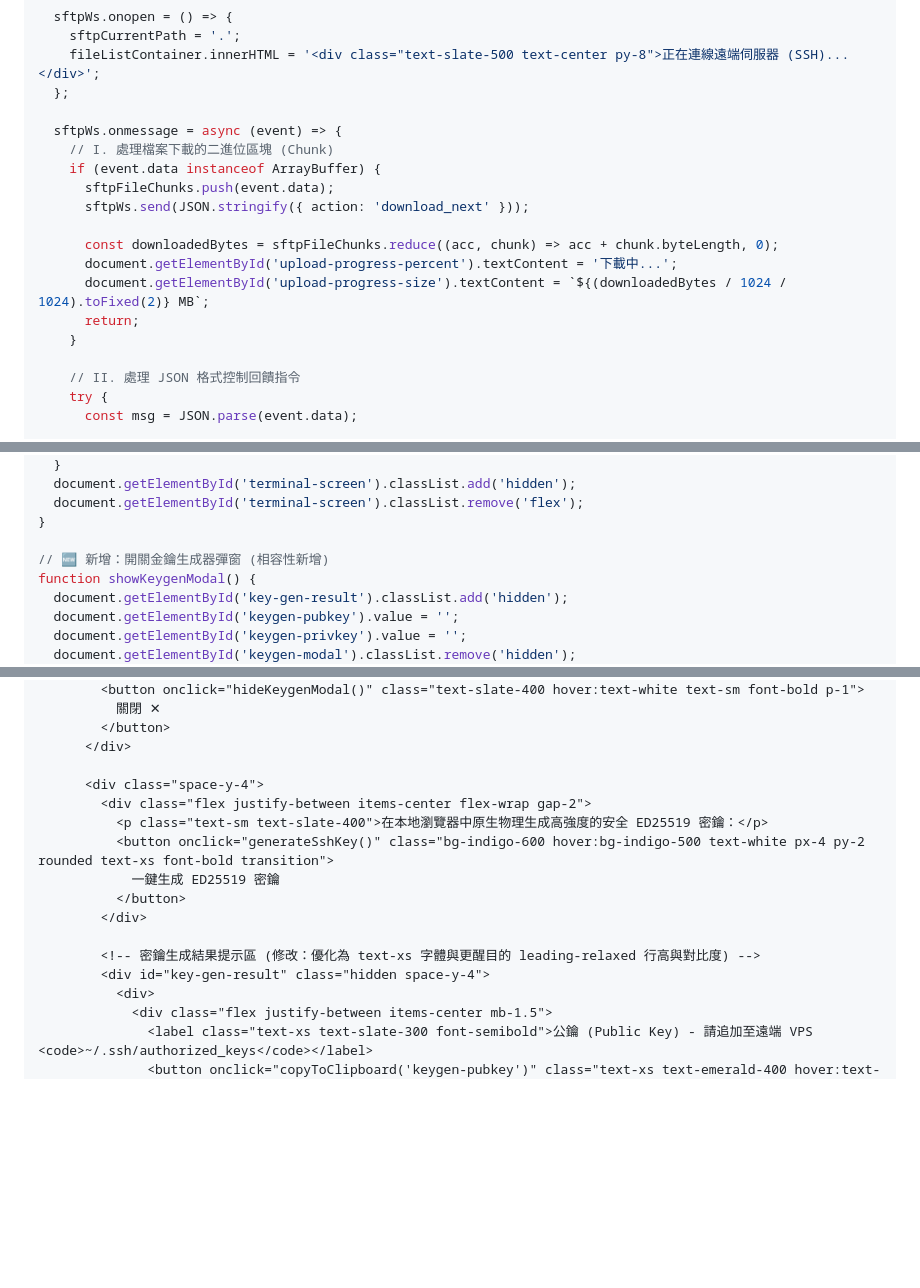
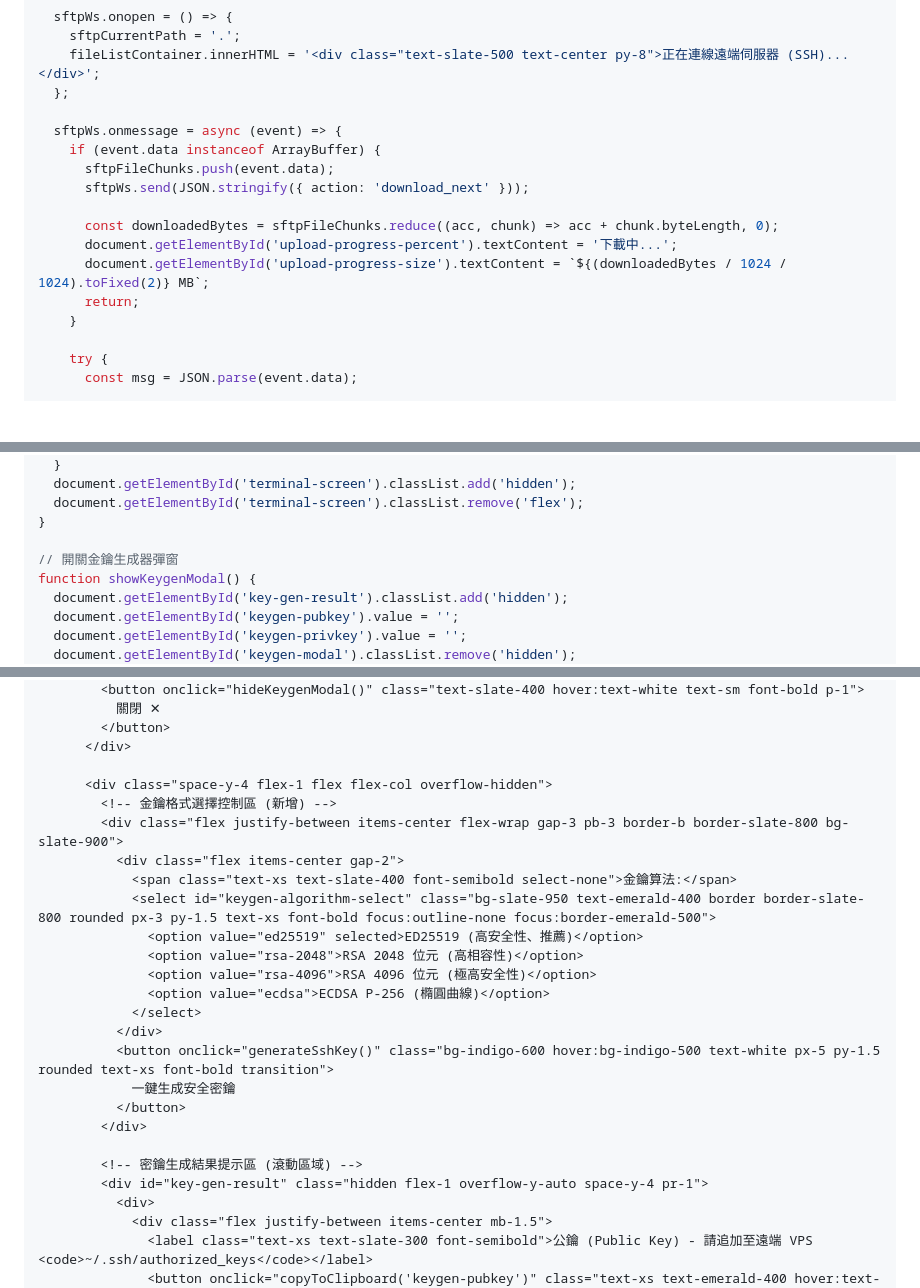
Before and after one commit to sammy0101/cf-webssh, a Markdown page: combined_project_code.md, 3 parts joined by grey strips. Drawn GitHub-style; blank space fills up the shorter version.

```diff
--- a/combined_project_code.md
+++ b/combined_project_code.md
@@ -1507,7 +1506,6 @@ function connectSftpWebSocket() {
   };
 
   sftpWs.onmessage = async (event) => {
-    // I. 處理檔案下載的二進位區塊 (Chunk)
     if (event.data instanceof ArrayBuffer) {
       sftpFileChunks.push(event.data);
       sftpWs.send(JSON.stringify({ action: 'download_next' }));
@@ -1518,7 +1516,6 @@ function connectSftpWebSocket() {
       return;
     }
 
-    // II. 處理 JSON 格式控制回饋指令
     try {
       const msg = JSON.parse(event.data);
 
@@ -2187,7 +2308,7 @@ function closeTerminal() {
   document.getElementById('terminal-screen').classList.remove('flex');
 }
 
-// 🆕 新增：開關金鑰生成器彈窗 (相容性新增)
+// 開關金鑰生成器彈窗
 function showKeygenModal() {
   document.getElementById('key-gen-result').classList.add('hidden');
   document.getElementById('keygen-pubkey').value = '';
@@ -2379,16 +2500,25 @@ function hideKeygenModal() {
         </button>
       </div>
 
-      <div class="space-y-4">
-        <div class="flex justify-between items-center flex-wrap gap-2">
-          <p class="text-sm text-slate-400">在本地瀏覽器中原生物理生成高強度的安全 ED25519 密鑰：</p>
-          <button onclick="generateSshKey()" class="bg-indigo-600 hover:bg-indigo-500 text-white px-4 py-2 rounded text-xs font-bold transition">
-            一鍵生成 ED25519 密鑰
+      <div class="space-y-4 flex-1 flex flex-col overflow-hidden">
+        <!-- 金鑰格式選擇控制區 (新增) -->
+        <div class="flex justify-between items-center flex-wrap gap-3 pb-3 border-b border-slate-800 bg-slate-900">
+          <div class="flex items-center gap-2">
+            <span class="text-xs text-slate-400 font-semibold select-none">金鑰算法:</span>
+            <select id="keygen-algorithm-select" class="bg-slate-950 text-emerald-400 border border-slate-800 rounded px-3 py-1.5 text-xs font-bold focus:outline-none focus:border-emerald-500">
+              <option value="ed25519" selected>ED25519 (高安全性、推薦)</option>
+              <option value="rsa-2048">RSA 2048 位元 (高相容性)</option>
+              <option value="rsa-4096">RSA 4096 位元 (極高安全性)</option>
+              <option value="ecdsa">ECDSA P-256 (橢圓曲線)</option>
+            </select>
+          </div>
+          <button onclick="generateSshKey()" class="bg-indigo-600 hover:bg-indigo-500 text-white px-5 py-1.5 rounded text-xs font-bold transition">
+            一鍵生成安全密鑰
           </button>
         </div>
 
-        <!-- 密鑰生成結果提示區 (修改：優化為 text-xs 字體與更醒目的 leading-relaxed 行高與對比度) -->
-        <div id="key-gen-result" class="hidden space-y-4">
+        <!-- 密鑰生成結果提示區 (滾動區域) -->
+        <div id="key-gen-result" class="hidden flex-1 overflow-y-auto space-y-4 pr-1">
           <div>
             <div class="flex justify-between items-center mb-1.5">
               <label class="text-xs text-slate-300 font-semibold">公鑰 (Public Key) - 請追加至遠端 VPS <code>~/.ssh/authorized_keys</code></label>
```
Also changed, not shown: other parts of combined_project_code.md (+158 -35 lines).
